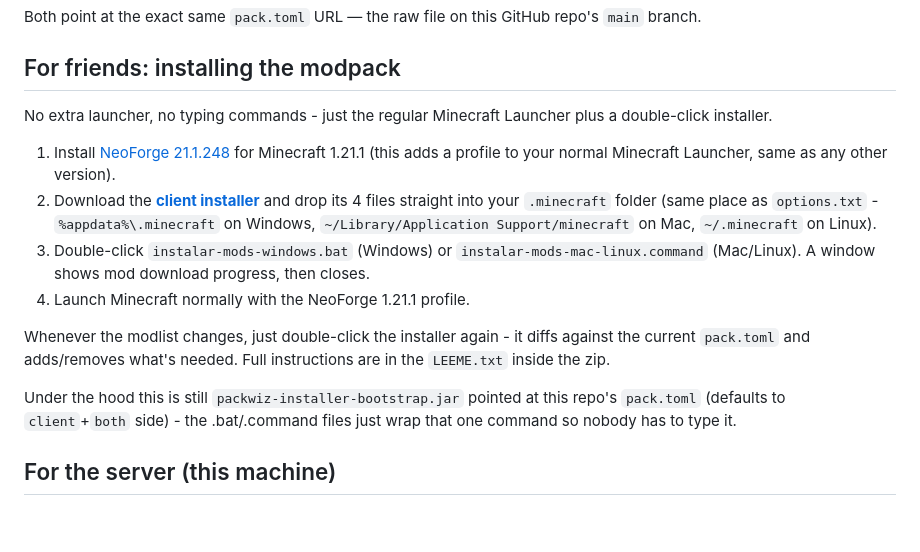
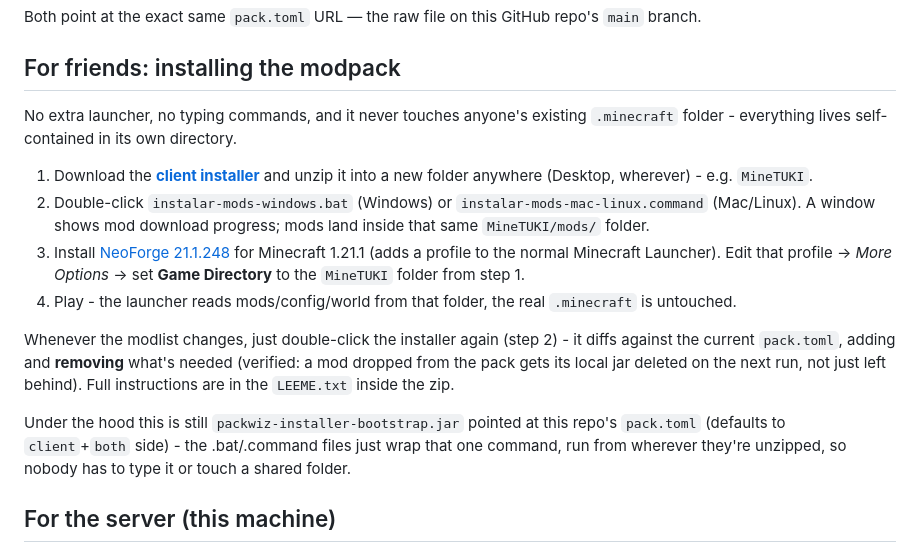
Before and after one commit to Neo236/MineTUKI, a Markdown page: README.md, the part around the change. Drawn GitHub-style; blank space fills up the shorter version.

Commit message:
Make client installer self-contained (no shared folder touched)
Instructions now have friends unzip into their own new folder and
point the vanilla launcher's Game Directory setting at it, instead of
copying files into their existing .minecraft. Verified via an isolated
packwiz-serve test that mod removal from the pack correctly deletes
the local jar on next run (not just additions).

```diff
--- a/README.md
+++ b/README.md
@@ -15,16 +15,16 @@ Both point at the exact same `pack.toml` URL — the raw file on this GitHub rep
 
 ## For friends: installing the modpack
 
-No extra launcher, no typing commands - just the regular Minecraft Launcher plus a double-click installer.
+No extra launcher, no typing commands, and it never touches anyone's existing `.minecraft` folder - everything lives self-contained in its own directory.
 
-1. Install [NeoForge 21.1.248](https://neoforged.net/) for Minecraft 1.21.1 (this adds a profile to your normal Minecraft Launcher, same as any other version).
-2. Download the **[client installer](https://github.com/Neo236/MineTUKI/releases/tag/client-installer-v1)** and drop its 4 files straight into your `.minecraft` folder (same place as `options.txt` - `%appdata%\.minecraft` on Windows, `~/Library/Application Support/minecraft` on Mac, `~/.minecraft` on Linux).
-3. Double-click `instalar-mods-windows.bat` (Windows) or `instalar-mods-mac-linux.command` (Mac/Linux). A window shows mod download progress, then closes.
-4. Launch Minecraft normally with the NeoForge 1.21.1 profile.
+1. Download the **[client installer](https://github.com/Neo236/MineTUKI/releases/tag/client-installer-v1)** and unzip it into a new folder anywhere (Desktop, wherever) - e.g. `MineTUKI`.
+2. Double-click `instalar-mods-windows.bat` (Windows) or `instalar-mods-mac-linux.command` (Mac/Linux). A window shows mod download progress; mods land inside that same `MineTUKI/mods/` folder.
+3. Install [NeoForge 21.1.248](https://neoforged.net/) for Minecraft 1.21.1 (adds a profile to the normal Minecraft Launcher). Edit that profile → *More Options* → set **Game Directory** to the `MineTUKI` folder from step 1.
+4. Play - the launcher reads mods/config/world from that folder, the real `.minecraft` is untouched.
 
-Whenever the modlist changes, just double-click the installer again - it diffs against the current `pack.toml` and adds/removes what's needed. Full instructions are in the `LEEME.txt` inside the zip.
+Whenever the modlist changes, just double-click the installer again (step 2) - it diffs against the current `pack.toml`, adding and **removing** what's needed (verified: a mod dropped from the pack gets its local jar deleted on the next run, not just left behind). Full instructions are in the `LEEME.txt` inside the zip.
 
-Under the hood this is still `packwiz-installer-bootstrap.jar` pointed at this repo's `pack.toml` (defaults to `client`+`both` side) - the .bat/.command files just wrap that one command so nobody has to type it.
+Under the hood this is still `packwiz-installer-bootstrap.jar` pointed at this repo's `pack.toml` (defaults to `client`+`both` side) - the .bat/.command files just wrap that one command, run from wherever they're unzipped, so nobody has to type it or touch a shared folder.
 
 ## For the server (this machine)
 
```
